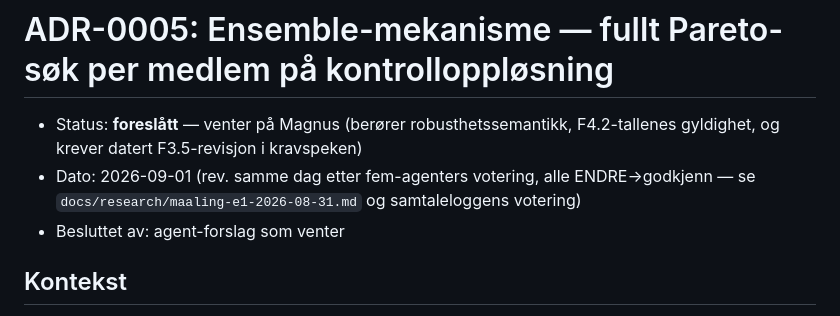
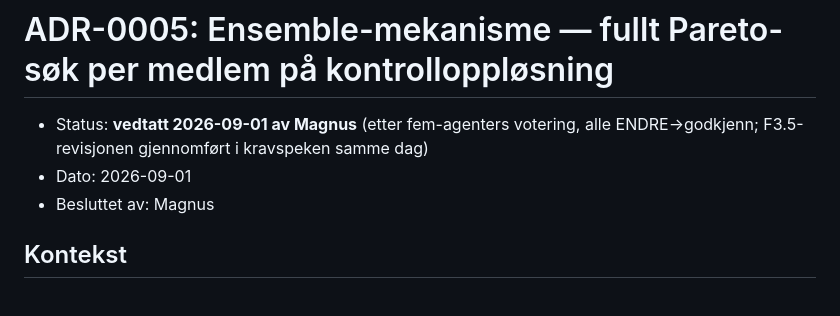
Before and after one commit to Aasao/morild-routeplanner, a Markdown page: docs/decisions/ADR-0005-ensemble-mekanisme.md, the part around the change. GitHub-like rendering.

```diff
--- a/docs/decisions/ADR-0005-ensemble-mekanisme.md
+++ b/docs/decisions/ADR-0005-ensemble-mekanisme.md
@@ -1,11 +1,10 @@
 # ADR-0005: Ensemble-mekanisme — fullt Pareto-søk per medlem på kontrolloppløsning
 
-- Status: **foreslått** — venter på Magnus (berører robusthetssemantikk,
-  F4.2-tallenes gyldighet, og krever datert F3.5-revisjon i kravspeken)
-- Dato: 2026-09-01 (rev. samme dag etter fem-agenters votering, alle
-  ENDRE→godkjenn — se `docs/research/maaling-e1-2026-08-31.md` og
-  samtaleloggens votering)
-- Besluttet av: agent-forslag som venter
+- Status: **vedtatt 2026-09-01 av Magnus** (etter fem-agenters votering,
+  alle ENDRE→godkjenn; F3.5-revisjonen gjennomført i kravspeken samme
+  dag)
+- Dato: 2026-09-01
+- Besluttet av: Magnus
 
 ## Kontekst
 
```
Also changed, not shown: docs/00-kravspek.md (+20 -7 lines).
